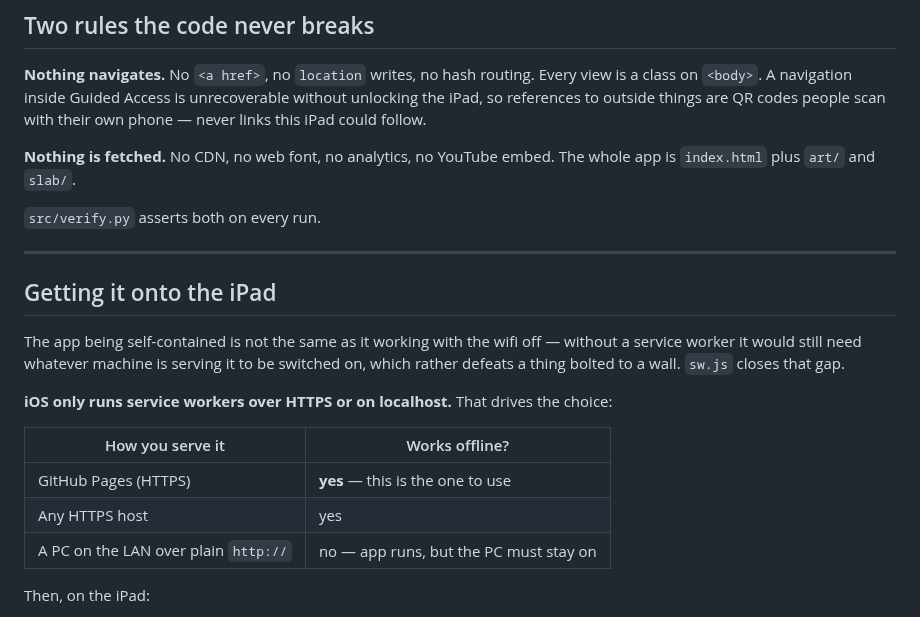
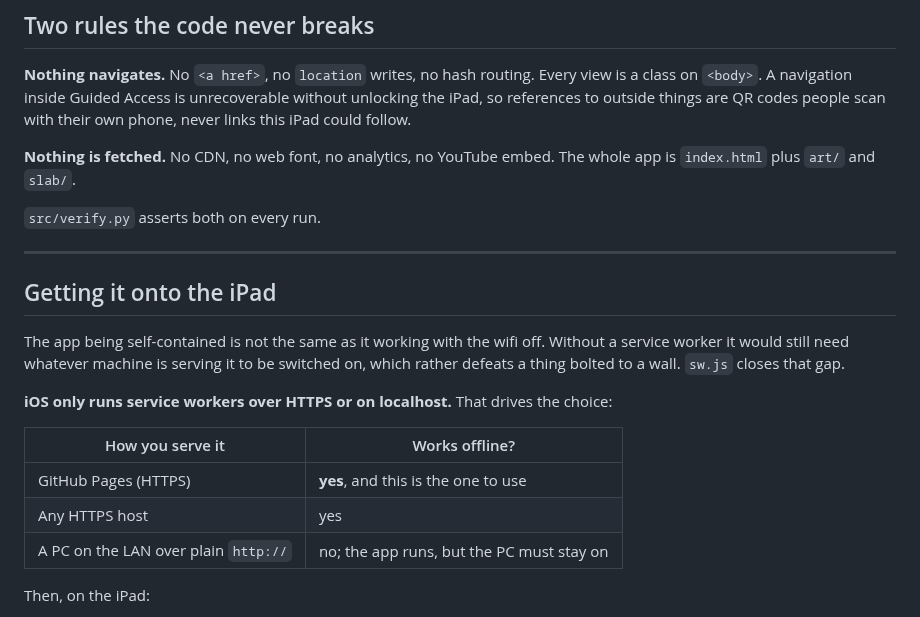
Before and after one commit to viaate/InternetWall, a Markdown page: README.md, the part around one of its changes. GitHub-like rendering.

```diff
--- a/README.md
+++ b/README.md
@@ -15,7 +15,7 @@ branching anywhere.
 **Nothing navigates.** No `<a href>`, no `location` writes, no hash routing. Every view
 is a class on `<body>`. A navigation inside Guided Access is unrecoverable without
 unlocking the iPad, so references to outside things are QR codes people scan with their
-own phone — never links this iPad could follow.
+own phone, never links this iPad could follow.
 
 **Nothing is fetched.** No CDN, no web font, no analytics, no YouTube embed. The whole
 app is `index.html` plus `art/` and `slab/`.
@@ -26,7 +26,7 @@ app is `index.html` plus `art/` and `slab/`.
 
 ## Getting it onto the iPad
 
-The app being self-contained is not the same as it working with the wifi off — without
+The app being self-contained is not the same as it working with the wifi off. Without
 a service worker it would still need whatever machine is serving it to be switched on,
 which rather defeats a thing bolted to a wall. `sw.js` closes that gap.
 
@@ -34,9 +34,9 @@ which rather defeats a thing bolted to a wall. `sw.js` closes that gap.
 
 | How you serve it | Works offline? |
 |---|---|
-| GitHub Pages (HTTPS) | **yes** — this is the one to use |
+| GitHub Pages (HTTPS) | **yes**, and this is the one to use |
 | Any HTTPS host | yes |
-| A PC on the LAN over plain `http://` | no — app runs, but the PC must stay on |
+| A PC on the LAN over plain `http://` | no; the app runs, but the PC must stay on |
 
 Then, on the iPad:
 
```
Also changed, not shown: other parts of README.md (+10 -10 lines), art/cards.jpg, 8 other files.
